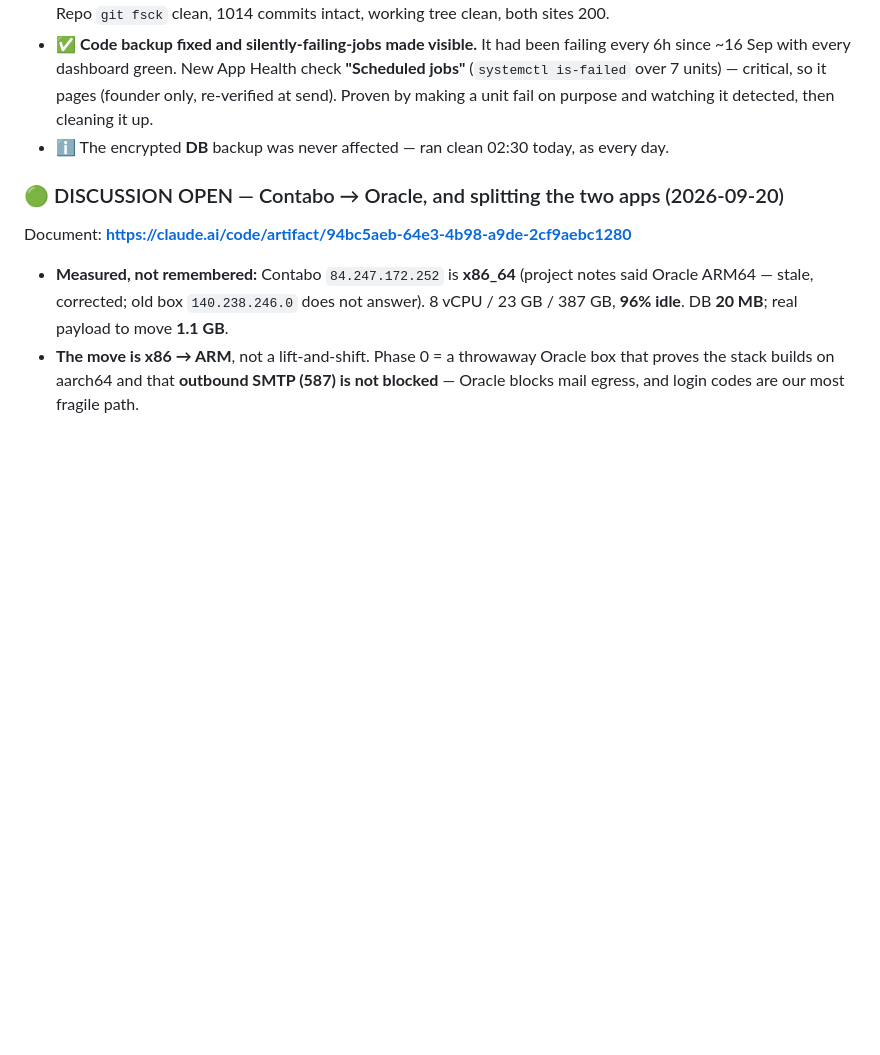
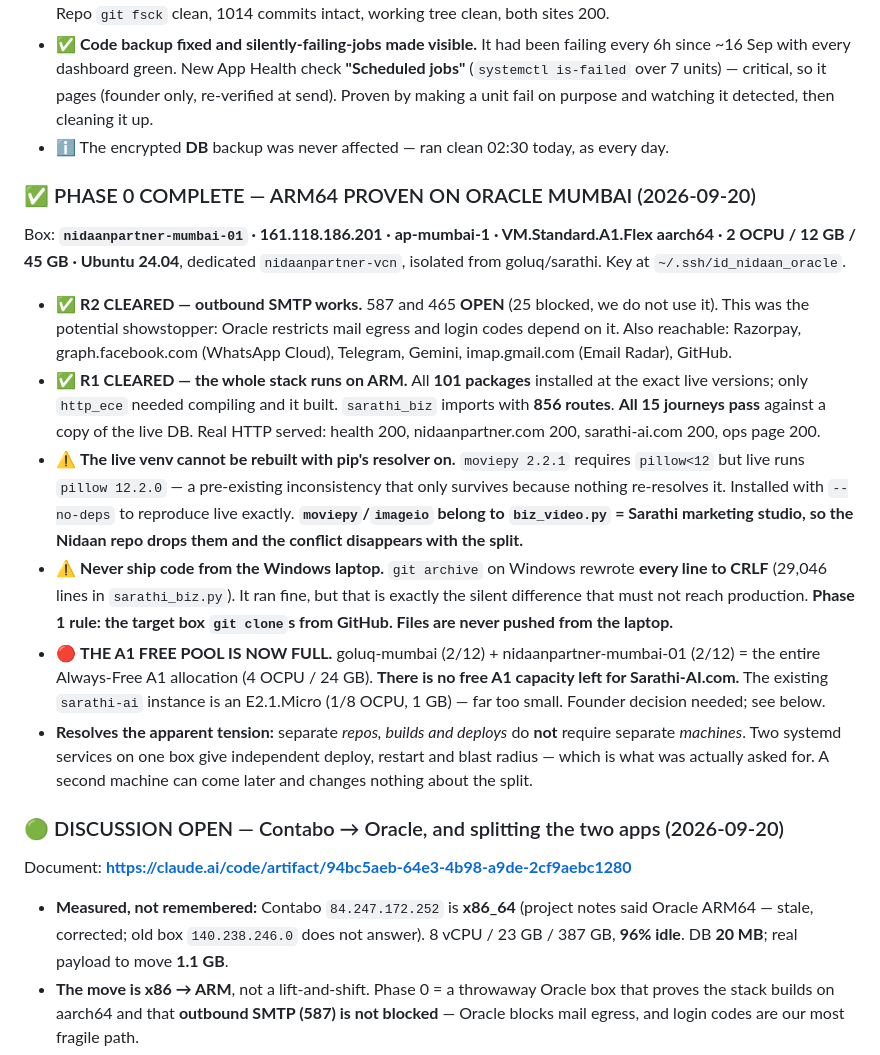
Before and after one commit to kumar26dushyant-lab/sarathi-ai.com, a Markdown page: TODO.md, the part around the change. Drawn GitHub-style; blank space fills up the shorter version.

Commit message:
docs: Phase 0 complete — ARM64 and SMTP egress both proven on Oracle Mumbai
Co-Authored-By: Claude Opus 5 <noreply@anthropic.com>

```diff
--- a/TODO.md
+++ b/TODO.md
@@ -47,6 +47,15 @@ Verified item by item against the code and the live database, not against notes.
 - ✅ **41 GB → 25 MB.** Each failed run abandoned a ~3 GB temp pack: 17 of them, ~11 GB/day. Disk **54 G → 14 G**. Repo `git fsck` clean, 1014 commits intact, working tree clean, both sites 200.
 - ✅ **Code backup fixed and silently-failing-jobs made visible.** It had been failing every 6h since ~16 Sep with every dashboard green. New App Health check **"Scheduled jobs"** (`systemctl is-failed` over 7 units) — critical, so it pages (founder only, re-verified at send). Proven by making a unit fail on purpose and watching it detected, then cleaning it up.
 - ℹ️ The encrypted **DB** backup was never affected — ran clean 02:30 today, as every day.
+
+### ✅ PHASE 0 COMPLETE — ARM64 PROVEN ON ORACLE MUMBAI (2026-09-20)
+Box: **`nidaanpartner-mumbai-01` · 161.118.186.201 · ap-mumbai-1 · VM.Standard.A1.Flex aarch64 · 2 OCPU / 12 GB / 45 GB · Ubuntu 24.04**, dedicated `nidaanpartner-vcn`, isolated from goluq/sarathi. Key at `~/.ssh/id_nidaan_oracle`.
+- ✅ **R2 CLEARED — outbound SMTP works.** 587 and 465 **OPEN** (25 blocked, we do not use it). This was the potential showstopper: Oracle restricts mail egress and login codes depend on it. Also reachable: Razorpay, graph.facebook.com (WhatsApp Cloud), Telegram, Gemini, imap.gmail.com (Email Radar), GitHub.
+- ✅ **R1 CLEARED — the whole stack runs on ARM.** All **101 packages** installed at the exact live versions; only `http_ece` needed compiling and it built. `sarathi_biz` imports with **856 routes**. **All 15 journeys pass** against a copy of the live DB. Real HTTP served: health 200, nidaanpartner.com 200, sarathi-ai.com 200, ops page 200.
+- ⚠️ **The live venv cannot be rebuilt with pip's resolver on.** `moviepy 2.2.1` requires `pillow<12` but live runs `pillow 12.2.0` — a pre-existing inconsistency that only survives because nothing re-resolves it. Installed with `--no-deps` to reproduce live exactly. **`moviepy`/`imageio` belong to `biz_video.py` = Sarathi marketing studio, so the Nidaan repo drops them and the conflict disappears with the split.**
+- ⚠️ **Never ship code from the Windows laptop.** `git archive` on Windows rewrote **every line to CRLF** (29,046 lines in `sarathi_biz.py`). It ran fine, but that is exactly the silent difference that must not reach production. **Phase 1 rule: the target box `git clone`s from GitHub. Files are never pushed from the laptop.**
+- 🔴 **THE A1 FREE POOL IS NOW FULL.** goluq-mumbai (2/12) + nidaanpartner-mumbai-01 (2/12) = the entire Always-Free A1 allocation (4 OCPU / 24 GB). **There is no free A1 capacity left for Sarathi-AI.com.** The existing `sarathi-ai` instance is an E2.1.Micro (1/8 OCPU, 1 GB) — far too small. Founder decision needed; see below.
+- **Resolves the apparent tension:** separate *repos, builds and deploys* do **not** require separate *machines*. Two systemd services on one box give independent deploy, restart and blast radius — which is what was actually asked for. A second machine can come later and changes nothing about the split.
 
 ### 🟢 DISCUSSION OPEN — Contabo → Oracle, and splitting the two apps (2026-09-20)
 Document: **https://claude.ai/code/artifact/94bc5aeb-64e3-4b98-a9de-2cf9aebc1280**
```
